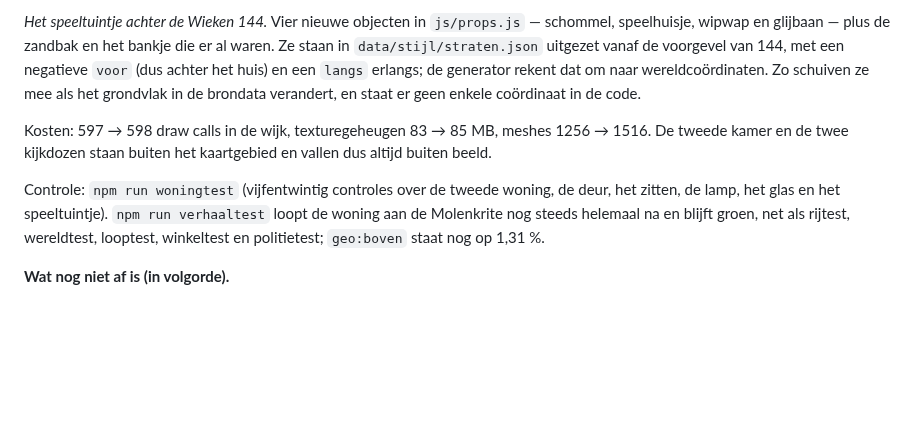
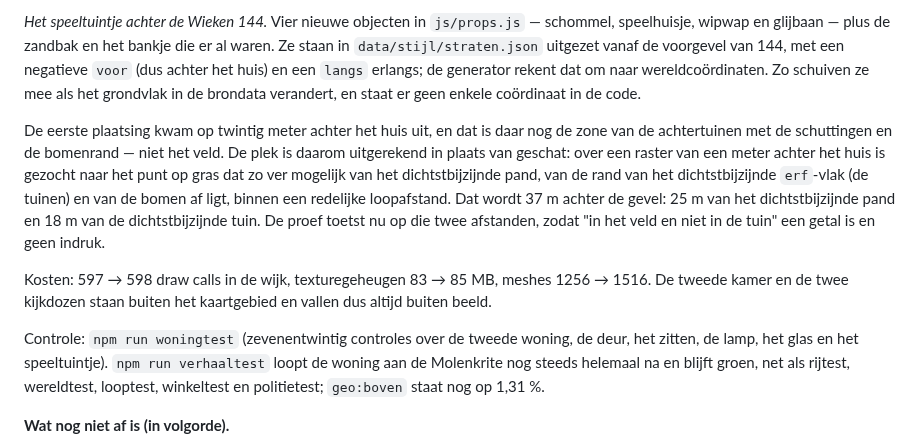
Before and after one commit to x589h29ftn-code/EDU2, a Markdown page: docs/METHODIEK.md, the part around the change. Drawn GitHub-style; blank space fills up the shorter version.

```diff
--- a/docs/METHODIEK.md
+++ b/docs/METHODIEK.md
@@ -1107,11 +1107,21 @@ de voorgevel van 144, met een negatieve `voor` (dus achter het huis) en een
 mee als het grondvlak in de brondata verandert, en staat er geen enkele
 coördinaat in de code.
 
+De eerste plaatsing kwam op twintig meter achter het huis uit, en dat is daar nog
+de zone van de achtertuinen met de schuttingen en de bomenrand — niet het veld.
+De plek is daarom uitgerekend in plaats van geschat: over een raster van een meter
+achter het huis is gezocht naar het punt op gras dat zo ver mogelijk van het
+dichtstbijzijnde pand, van de rand van het dichtstbijzijnde `erf`-vlak (de tuinen)
+en van de bomen af ligt, binnen een redelijke loopafstand. Dat wordt 37 m achter
+de gevel: 25 m van het dichtstbijzijnde pand en 18 m van de dichtstbijzijnde tuin.
+De proef toetst nu op die twee afstanden, zodat "in het veld en niet in de tuin"
+een getal is en geen indruk.
+
 Kosten: 597 → 598 draw calls in de wijk, texturegeheugen 83 → 85 MB, meshes
 1256 → 1516. De tweede kamer en de twee kijkdozen staan buiten het kaartgebied en
 vallen dus altijd buiten beeld.
 
-Controle: `npm run woningtest` (vijfentwintig controles over de tweede woning,
+Controle: `npm run woningtest` (zevenentwintig controles over de tweede woning,
 de deur, het zitten, de lamp, het glas en het speeltuintje). `npm run
 verhaaltest` loopt de woning aan de Molenkrite nog steeds helemaal na en blijft
 groen, net als rijtest, wereldtest, looptest, winkeltest en politietest;
```
Also changed, not shown: README.md (+8 -4 lines), docs/screenshots/speeltuin_wieken.png, docs/screenshots/wieken144_achter.png (deleted), docs/screenshots/wieken29_buiten.png (deleted), 3 other files.
